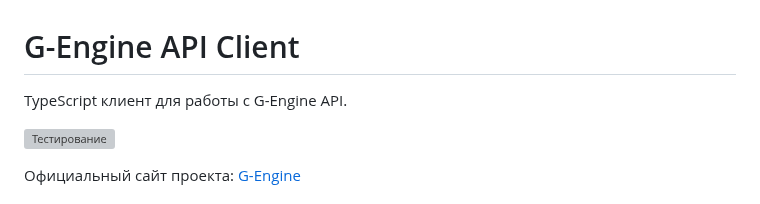
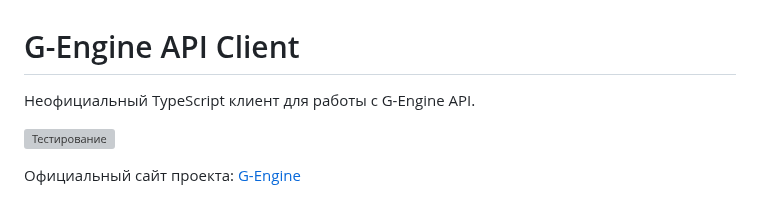
Before and after one commit to yakoshiq/g-engine-nodejs-lib, a Markdown page: README.md, the part around the change. Rendered like a GitHub page; grey boxes are pictures that could not be loaded.

Commit message:
docs: Уточнение описания проекта в README
Обновлено описание библиотеки с указанием на неофициальный статус клиента G-Engine API

```diff
--- a/README.md
+++ b/README.md
@@ -1,6 +1,6 @@
 # G-Engine API Client
 
-TypeScript клиент для работы с G-Engine API.
+Неофициальный TypeScript клиент для работы с G-Engine API.
 
 [![Тестирование](https://github.com/yakoshiq/g-engine-nodejs-lib/actions/workflows/tests.yml/badge.svg)](https://github.com/yakoshiq/g-engine-nodejs-lib/actions/workflows/tests.yml)
 
```
